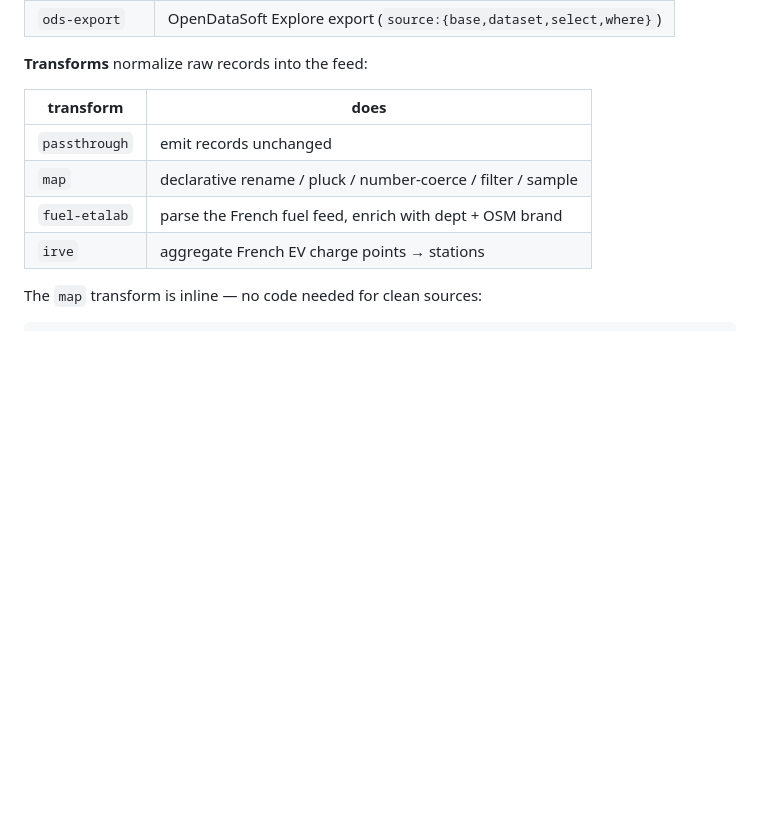
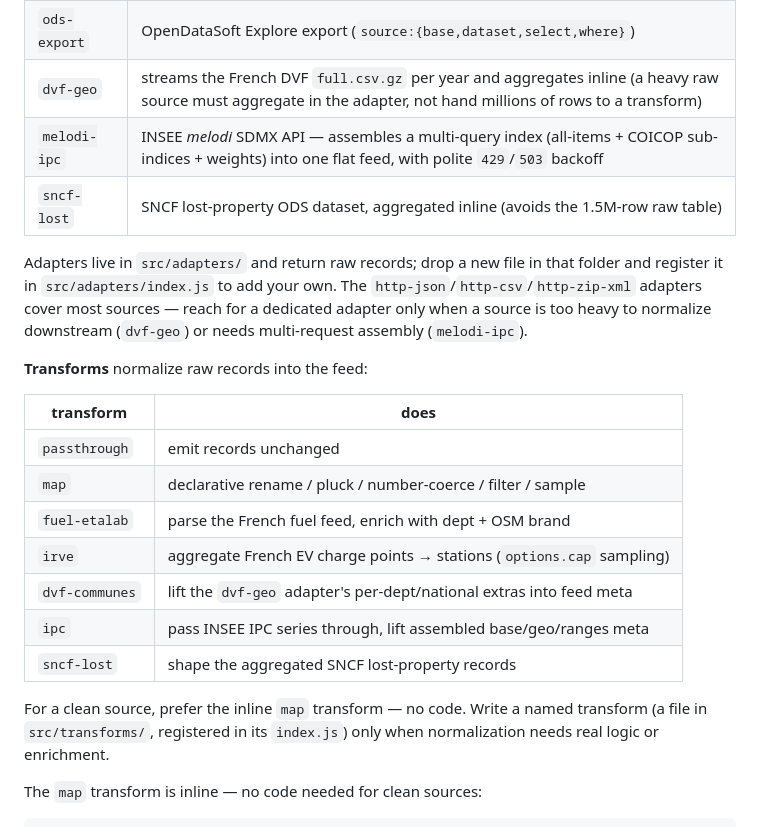
Before and after one commit to zlef-fr/sluice, a Markdown page: README.md, the part around one of its changes. Rendered like a GitHub page; blank space fills up the shorter version.

```diff
--- a/README.md
+++ b/README.md
@@ -48,6 +122,15 @@ A **source descriptor** is the contract you register:
 | `http-csv`      | CSV/TSV (`options.delimiter`, `options.encoding`)  |
 | `http-zip-xml`  | XML inside a ZIP → raw XML string handed to the transform |
 | `ods-export`    | OpenDataSoft Explore export (`source:{base,dataset,select,where}`) |
+| `dvf-geo`       | streams the French DVF `full.csv.gz` per year and aggregates inline (a heavy raw source must aggregate in the adapter, not hand millions of rows to a transform) |
+| `melodi-ipc`    | INSEE *melodi* SDMX API — assembles a multi-query index (all-items + COICOP sub-indices + weights) into one flat feed, with polite `429`/`503` backoff |
+| `sncf-lost`     | SNCF lost-property ODS dataset, aggregated inline (avoids the 1.5M-row raw table) |
+
+Adapters live in `src/adapters/` and return raw records; drop a new file in that
+folder and register it in `src/adapters/index.js` to add your own. The
+`http-json`/`http-csv`/`http-zip-xml` adapters cover most sources — reach for a
+dedicated adapter only when a source is too heavy to normalize downstream (`dvf-geo`)
+or needs multi-request assembly (`melodi-ipc`).
 
 **Transforms** normalize raw records into the feed:
 
@@ -56,7 +139,14 @@ A **source descriptor** is the contract you register:
 | `passthrough` | emit records unchanged                                          |
 | `map`         | declarative rename / pluck / number-coerce / filter / sample   |
 | `fuel-etalab` | parse the French fuel feed, enrich with dept + OSM brand       |
-| `irve`        | aggregate French EV charge points → stations                   |
+| `irve`        | aggregate French EV charge points → stations (`options.cap` sampling) |
+| `dvf-communes`| lift the `dvf-geo` adapter's per-dept/national extras into feed meta |
+| `ipc`         | pass INSEE IPC series through, lift assembled base/geo/ranges meta |
+| `sncf-lost`   | shape the aggregated SNCF lost-property records                 |
+
+For a clean source, prefer the inline `map` transform — no code. Write a named
+transform (a file in `src/transforms/`, registered in its `index.js`) only when
+normalization needs real logic or enrichment.
 
 The `map` transform is inline — no code needed for clean sources:
 
```
Also changed, not shown: other parts of README.md (+99 -1 lines).
